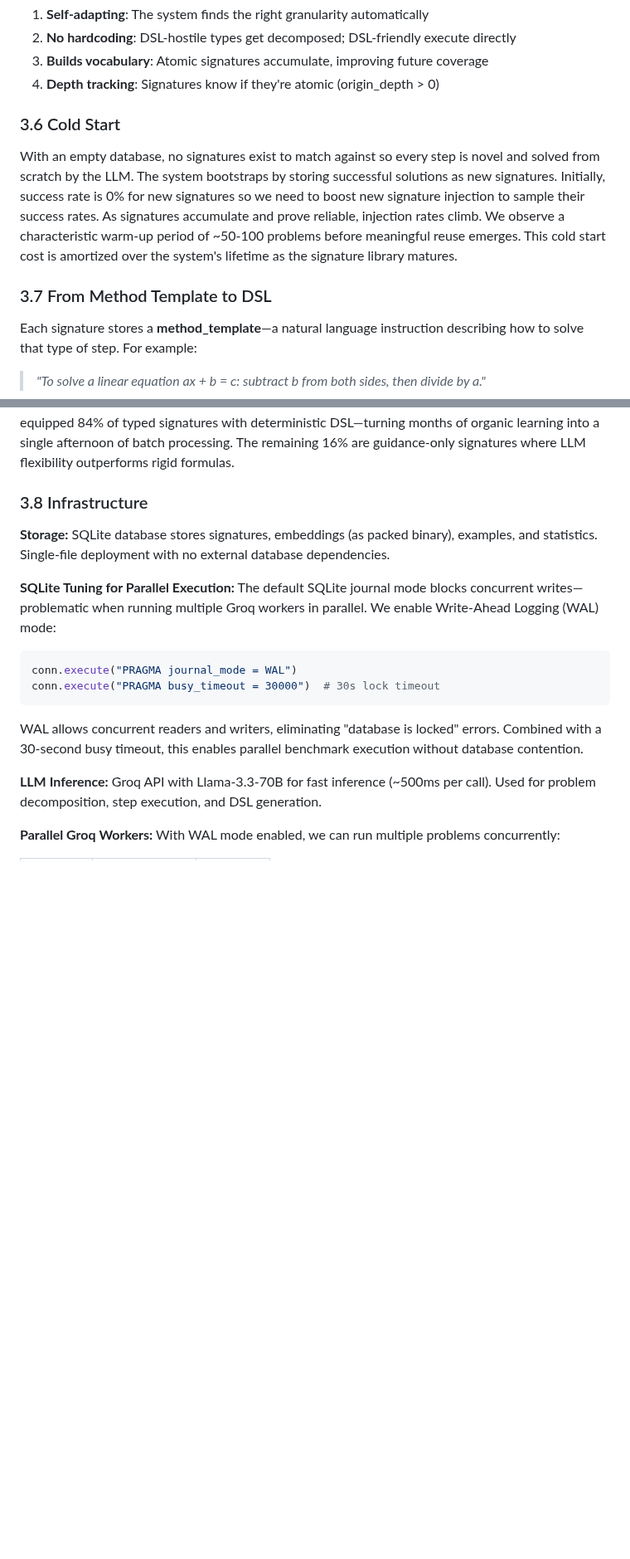
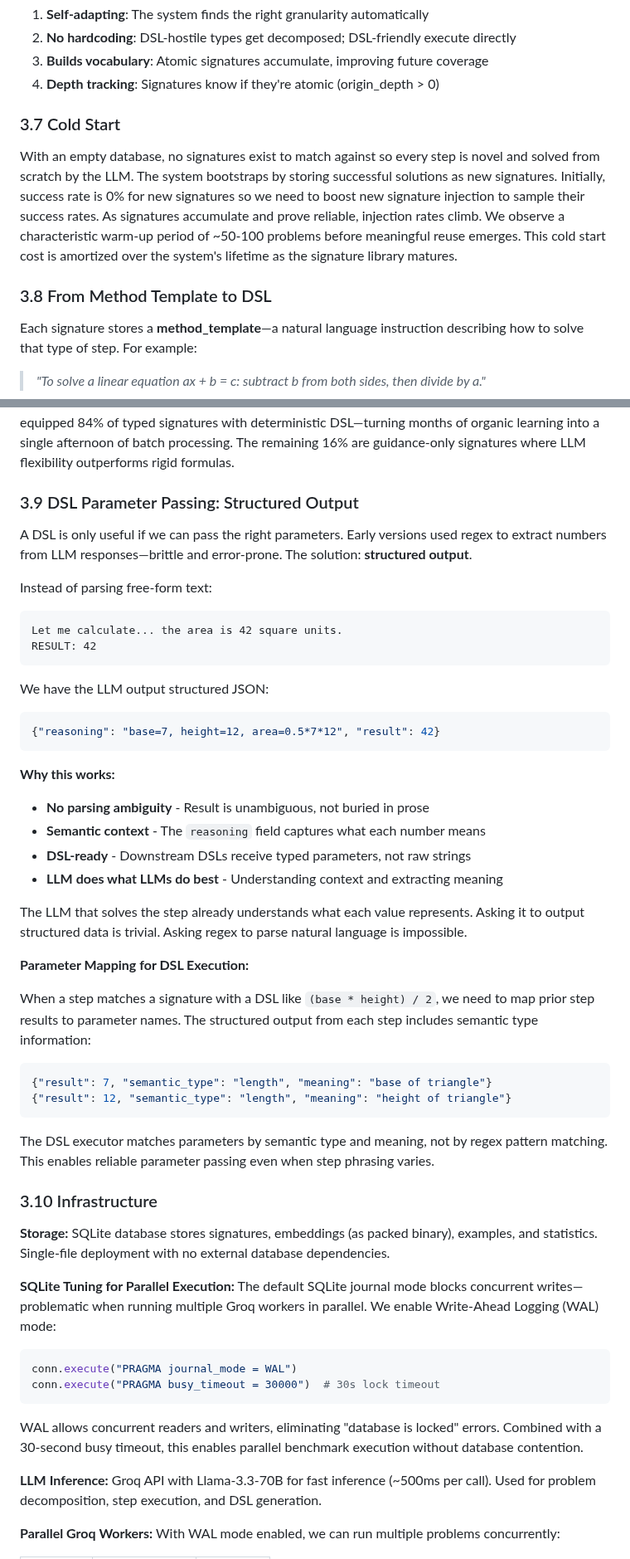
Before and after one commit to bryceroche/mycelium, a Markdown page: paper.md, 2 parts joined by grey strips. Shown at 83% size. Drawn GitHub-style; blank space fills up the shorter version.

Commit message:
docs: Add section 3.9 on DSL Parameter Passing with Structured Output
Key insight: LLM should output structured JSON instead of prose that needs
regex parsing. The LLM already understands context - asking it to output
structured data is trivial, asking regex to parse natural language is impossible.

Also fixed section numbering (3.1-3.11).

Co-Authored-By: Claude Opus 4.5 <noreply@anthropic.com>

````diff
--- a/paper.md
+++ b/paper.md
@@ -211,11 +213,11 @@ Each problem that triggers deep decomposition *teaches* the system new atomic pa
 3. **Builds vocabulary**: Atomic signatures accumulate, improving future coverage
 4. **Depth tracking**: Signatures know if they're atomic (origin_depth > 0)
 
-### 3.6 Cold Start
+### 3.7 Cold Start
 
 With an empty database, no signatures exist to match against so every step is novel and solved from scratch by the LLM. The system bootstraps by storing successful solutions as new signatures. Initially, success rate is 0% for new signatures so we need to boost new signature injection to sample their success rates. As signatures accumulate and prove reliable, injection rates climb. We observe a characteristic warm-up period of ~50-100 problems before meaningful reuse emerges. This cold start cost is amortized over the system's lifetime as the signature library matures.
 
-### 3.7 From Method Template to DSL
+### 3.8 From Method Template to DSL
 
 Each signature stores a **method_template**—a natural language instruction describing how to solve that type of step. For example:
 
@@ -279,7 +281,41 @@ This is the "smart work once, execute forever" principle: invest LLM reasoning t
 
 **Bulk DSL Generation with Claude Opus 4.5:** Rather than waiting for signatures to prove reliable organically, we batch-processed all ~1,300 signatures in the database through Claude Opus 4.5 to generate custom DSL scripts. For each signature, Claude analyzed the step type, example problems, and success patterns to write precise executable code. This one-time investment (~$15 in API costs) equipped 84% of typed signatures with deterministic DSL—turning months of organic learning into a single afternoon of batch processing. The remaining 16% are guidance-only signatures where LLM flexibility outperforms rigid formulas.
 
-### 3.8 Infrastructure
+### 3.9 DSL Parameter Passing: Structured Output
+
+A DSL is only useful if we can pass the right parameters. Early versions used regex to extract numbers from LLM responses—brittle and error-prone. The solution: **structured output**.
+
+Instead of parsing free-form text:
+```
+Let me calculate... the area is 42 square units.
+RESULT: 42
+```
+
+We have the LLM output structured JSON:
+```json
+{"reasoning": "base=7, height=12, area=0.5*7*12", "result": 42}
+```
+
+**Why this works:**
+- **No parsing ambiguity** - Result is unambiguous, not buried in prose
+- **Semantic context** - The `reasoning` field captures what each number means
+- **DSL-ready** - Downstream DSLs receive typed parameters, not raw strings
+- **LLM does what LLMs do best** - Understanding context and extracting meaning
+
+The LLM that solves the step already understands what each value represents. Asking it to output structured data is trivial. Asking regex to parse natural language is impossible.
+
+**Parameter Mapping for DSL Execution:**
+
+When a step matches a signature with a DSL like `(base * height) / 2`, we need to map prior step results to parameter names. The structured output from each step includes semantic type information:
+
+```json
+{"result": 7, "semantic_type": "length", "meaning": "base of triangle"}
+{"result": 12, "semantic_type": "length", "meaning": "height of triangle"}
+```
+
+The DSL executor matches parameters by semantic type and meaning, not by regex pattern matching. This enables reliable parameter passing even when step phrasing varies.
+
+### 3.10 Infrastructure
 
 **Storage:** SQLite database stores signatures, embeddings (as packed binary), examples, and statistics. Single-file deployment with no external database dependencies.
 
````
Also changed, not shown: other parts of paper.md (+4 -2 lines).
